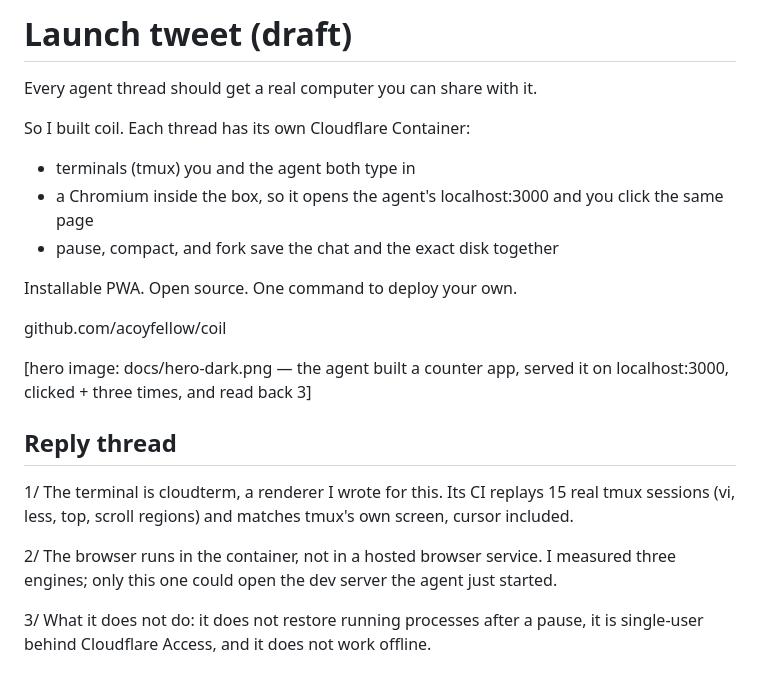
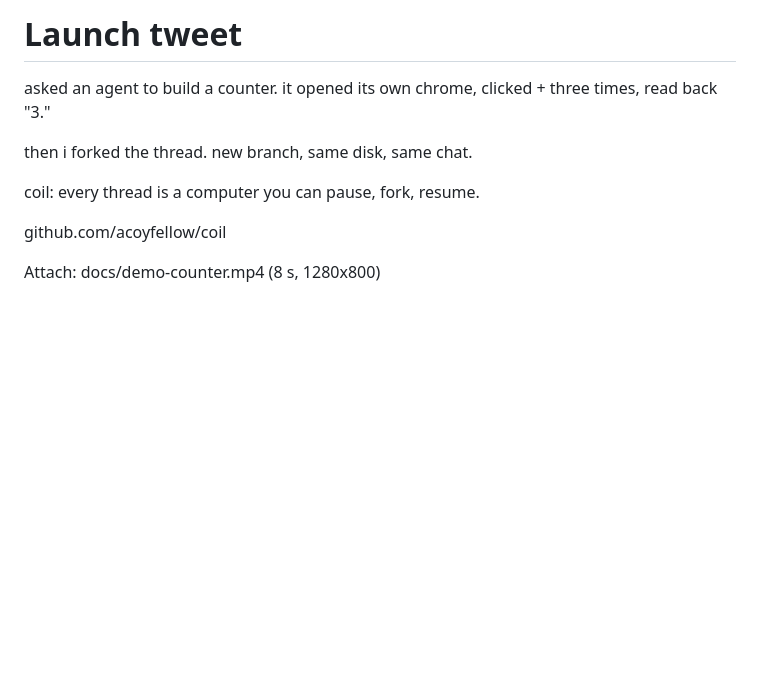
Before and after one commit to acoyfellow/burrow, a Markdown page: receipts/tweet.md, the part around the change. GitHub-like rendering; blank space fills up the shorter version.

```diff
--- a/receipts/tweet.md
+++ b/receipts/tweet.md
@@ -1,22 +1,11 @@
-# Launch tweet (draft)
+# Launch tweet
 
-Every agent thread should get a real computer you can share with it.
+asked an agent to build a counter. it opened its own chrome, clicked + three times, read back "3."
 
-So I built coil. Each thread has its own Cloudflare Container:
-- terminals (tmux) you and the agent both type in
-- a Chromium inside the box, so it opens the agent's localhost:3000 and you click the same page
-- pause, compact, and fork save the chat and the exact disk together
+then i forked the thread. new branch, same disk, same chat.
 
-Installable PWA. Open source. One command to deploy your own.
+coil: every thread is a computer you can pause, fork, resume.
 
 github.com/acoyfellow/coil
 
-[hero image: docs/hero-dark.png — the agent built a counter app, served it on localhost:3000, clicked + three times, and read back 3]
-
-## Reply thread
-
-1/ The terminal is cloudterm, a renderer I wrote for this. Its CI replays 15 real tmux sessions (vi, less, top, scroll regions) and matches tmux's own screen, cursor included.
-
-2/ The browser runs in the container, not in a hosted browser service. I measured three engines; only this one could open the dev server the agent just started.
-
-3/ What it does not do: it does not restore running processes after a pause, it is single-user behind Cloudflare Access, and it does not work offline.
+Attach: docs/demo-counter.mp4 (8 s, 1280x800)
```
Also changed, not shown: README.md (+6 -9 lines), docs/hero-dark-v6.png (added), docs/hero-light-v6.png (added), docs/hero-phone-v6.png (added), 2 other files.
